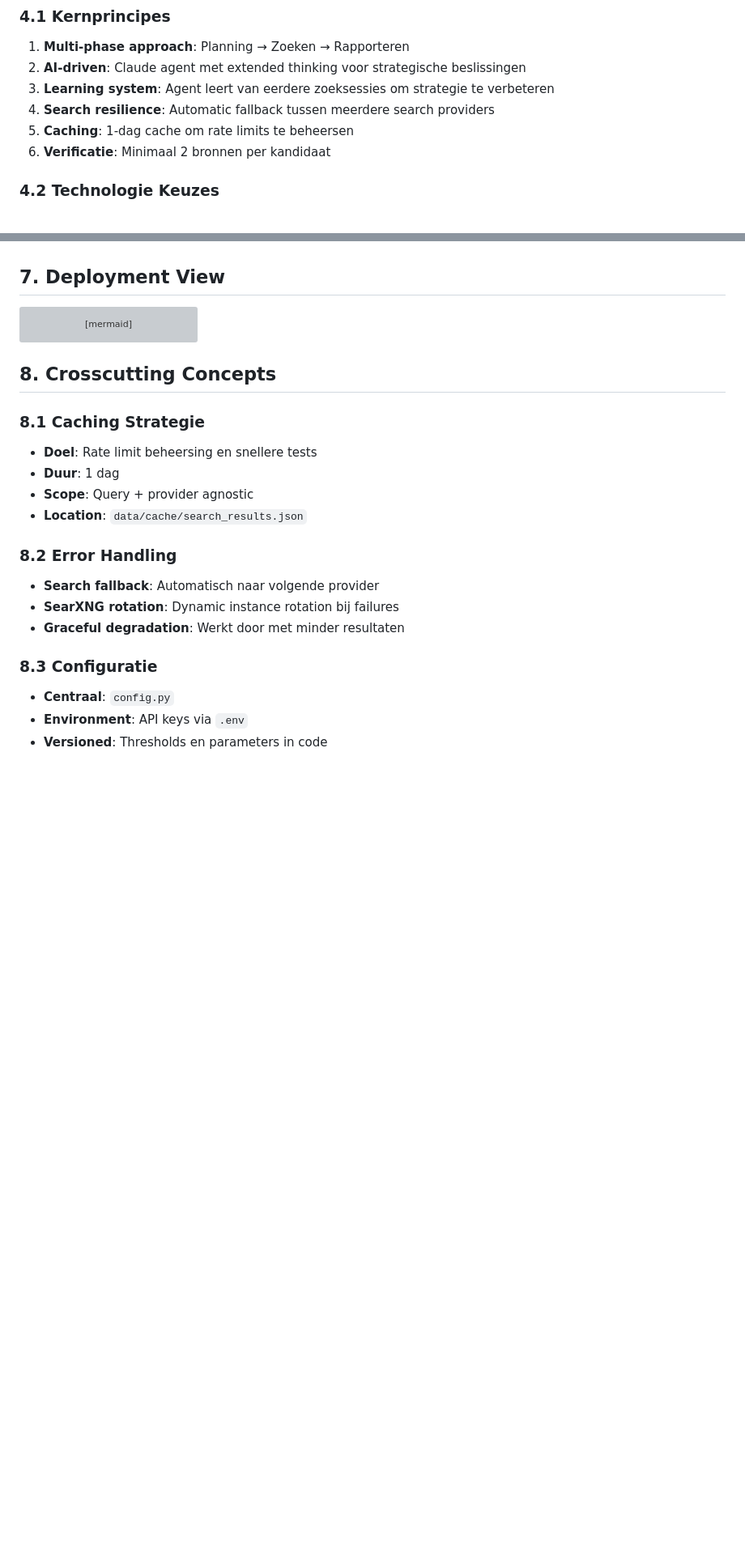
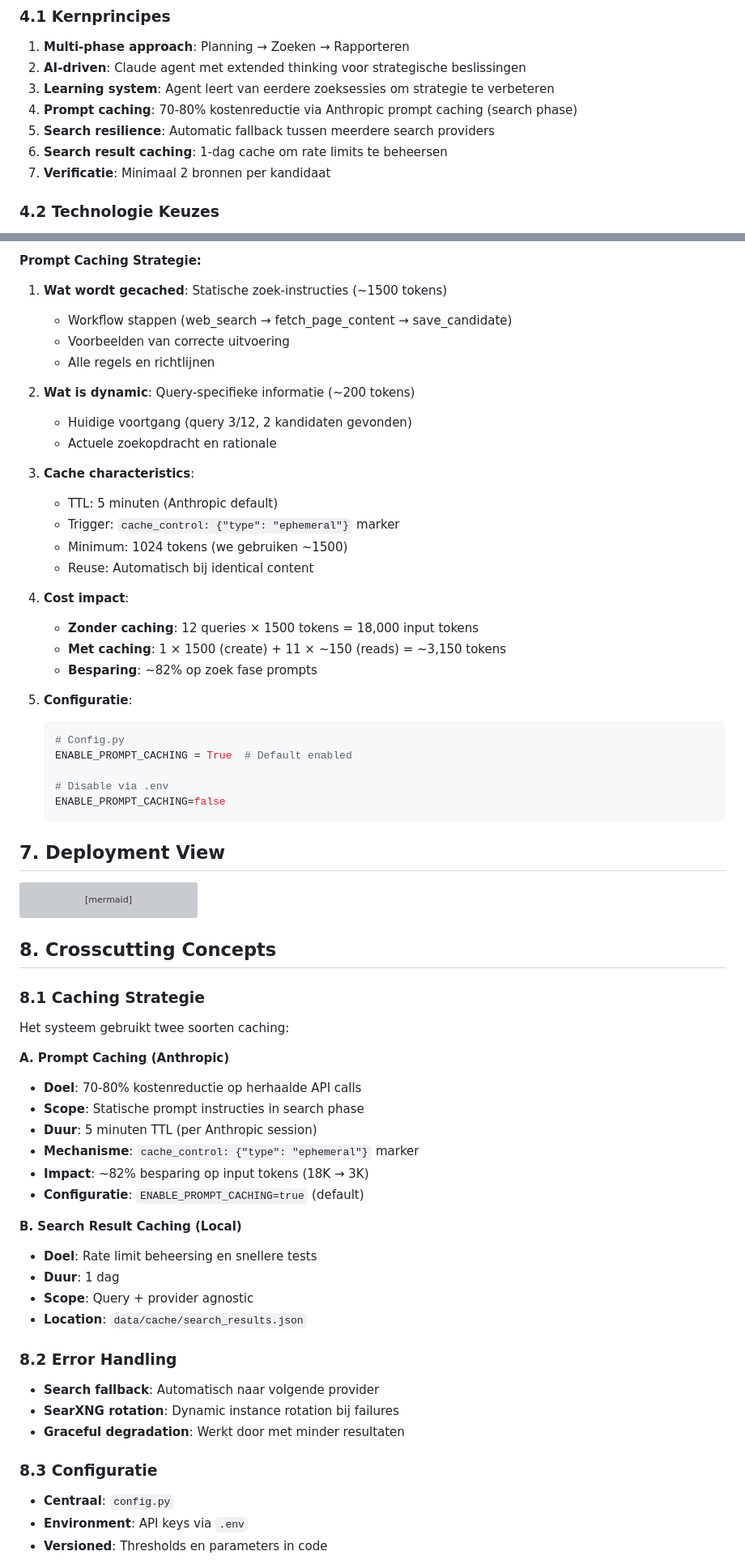
Before and after one commit to Joopsnijder/guest_search, a Markdown page: docs/architecture.md, 2 parts joined by grey strips. Shown at 81% size. Rendered like a GitHub page; blank space fills up the shorter version; grey boxes are pictures that could not be loaded.

````diff
--- a/docs/architecture.md
+++ b/docs/architecture.md
@@ -58,9 +58,10 @@ graph LR
 1. **Multi-phase approach**: Planning → Zoeken → Rapporteren
 2. **AI-driven**: Claude agent met extended thinking voor strategische beslissingen
 3. **Learning system**: Agent leert van eerdere zoeksessies om strategie te verbeteren
-4. **Search resilience**: Automatic fallback tussen meerdere search providers
-5. **Caching**: 1-dag cache om rate limits te beheersen
-6. **Verificatie**: Minimaal 2 bronnen per kandidaat
+4. **Prompt caching**: 70-80% kostenreductie via Anthropic prompt caching (search phase)
+5. **Search resilience**: Automatic fallback tussen meerdere search providers
+6. **Search result caching**: 1-dag cache om rate limits te beheersen
+7. **Verificatie**: Minimaal 2 bronnen per kandidaat
 
 ### 4.2 Technologie Keuzes
 - **Anthropic Claude**: Extended thinking voor planning en strategie
@@ -296,3 +325,34 @@ sequenceDiagram
+**Prompt Caching Strategie:**
+
+1. **Wat wordt gecached**: Statische zoek-instructies (~1500 tokens)
+   - Workflow stappen (web_search → fetch_page_content → save_candidate)
+   - Voorbeelden van correcte uitvoering
+   - Alle regels en richtlijnen
+
+2. **Wat is dynamic**: Query-specifieke informatie (~200 tokens)
+   - Huidige voortgang (query 3/12, 2 kandidaten gevonden)
+   - Actuele zoekopdracht en rationale
+
+3. **Cache characteristics**:
+   - TTL: 5 minuten (Anthropic default)
+   - Trigger: `cache_control: {"type": "ephemeral"}` marker
+   - Minimum: 1024 tokens (we gebruiken ~1500)
+   - Reuse: Automatisch bij identical content
+
+4. **Cost impact**:
+   - **Zonder caching**: 12 queries × 1500 tokens = 18,000 input tokens
+   - **Met caching**: 1 × 1500 (create) + 11 × ~150 (reads) = ~3,150 tokens
+   - **Besparing**: ~82% op zoek fase prompts
+
+5. **Configuratie**:
+   ```python
+   # Config.py
+   ENABLE_PROMPT_CACHING = True  # Default enabled
+
+   # Disable via .env
+   ENABLE_PROMPT_CACHING=false
+   ```
+
 ## 7. Deployment View
 
 ```mermaid
@@ -337,6 +397,18 @@ graph TB
 ## 8. Crosscutting Concepts
 
 ### 8.1 Caching Strategie
+
+Het systeem gebruikt twee soorten caching:
+
+**A. Prompt Caching (Anthropic)**
+- **Doel**: 70-80% kostenreductie op herhaalde API calls
+- **Scope**: Statische prompt instructies in search phase
+- **Duur**: 5 minuten TTL (per Anthropic session)
+- **Mechanisme**: `cache_control: {"type": "ephemeral"}` marker
+- **Impact**: ~82% besparing op input tokens (18K → 3K)
+- **Configuratie**: `ENABLE_PROMPT_CACHING=true` (default)
+
+**B. Search Result Caching (Local)**
 - **Doel**: Rate limit beheersing en snellere tests
 - **Duur**: 1 dag
 - **Scope**: Query + provider agnostic
````
Also changed, not shown: other parts of docs/architecture.md (+78 -0 lines), README.md (+1 -0 lines).
